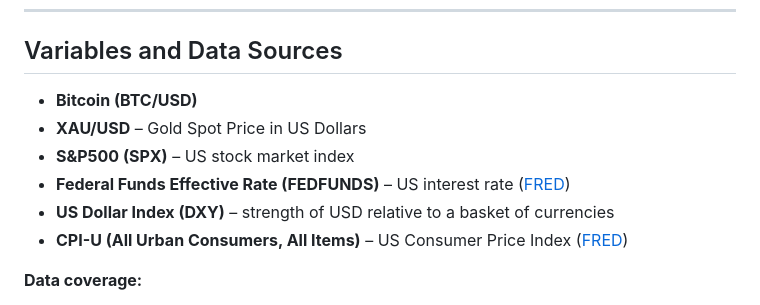
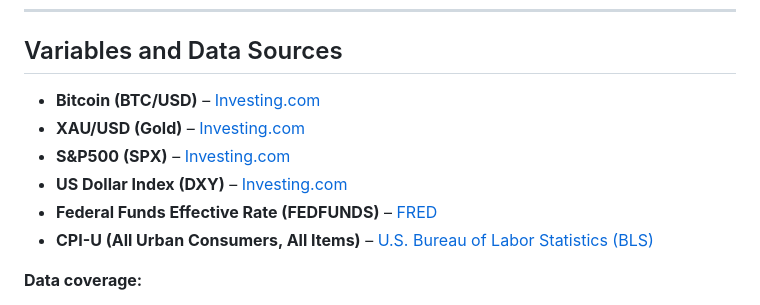
Before and after one commit to mikbalyilmaz/bitcoin-macro-blueml, a Markdown page: README.md, the part around the change. Rendered like a GitHub page.

```diff
--- a/README.md
+++ b/README.md
@@ -8,12 +8,12 @@ We begin by testing the **Gauss-Markov assumptions** to assess whether Ordinary
 
 ## Variables and Data Sources
 
-- **Bitcoin (BTC/USD)**
-- **XAU/USD** – Gold Spot Price in US Dollars
-- **S&P500 (SPX)** – US stock market index
-- **Federal Funds Effective Rate (FEDFUNDS)** – US interest rate ([FRED](https://fred.stlouisfed.org/series/FEDFUNDS))
-- **US Dollar Index (DXY)** – strength of USD relative to a basket of currencies
-- **CPI-U (All Urban Consumers, All Items)** – US Consumer Price Index ([FRED](https://fred.stlouisfed.org/series/CPIAUCSL))
+- **Bitcoin (BTC/USD)** – [Investing.com](https://www.investing.com)
+- **XAU/USD (Gold)** – [Investing.com](https://www.investing.com)
+- **S&P500 (SPX)** – [Investing.com](https://www.investing.com)
+- **US Dollar Index (DXY)** – [Investing.com](https://www.investing.com)
+- **Federal Funds Effective Rate (FEDFUNDS)** – [FRED](https://fred.stlouisfed.org/series/FEDFUNDS)
+- **CPI-U (All Urban Consumers, All Items)** – [U.S. Bureau of Labor Statistics (BLS)](https://www.bls.gov/cpi/)
 
 **Data coverage:**
 - Period: **2015M01 – 2025M07**
```
